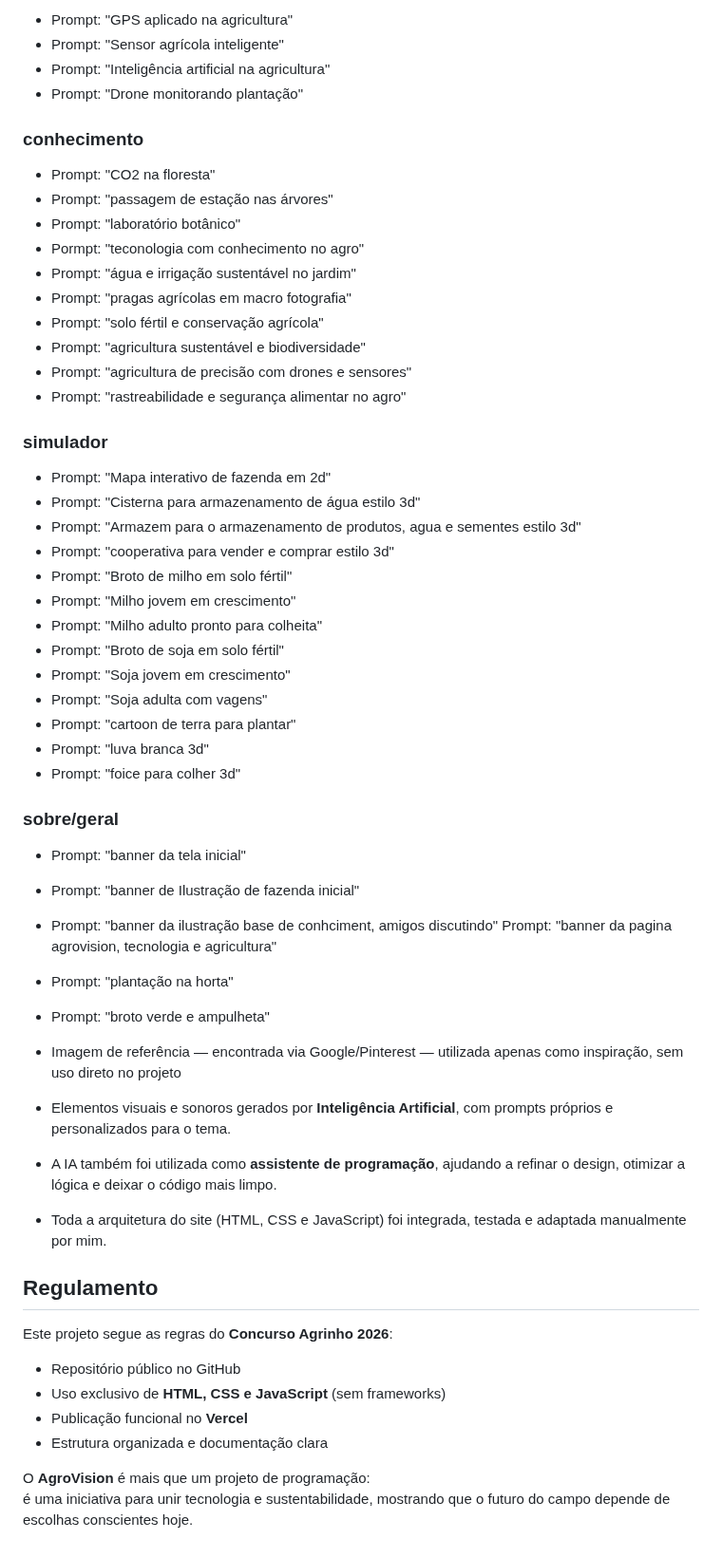
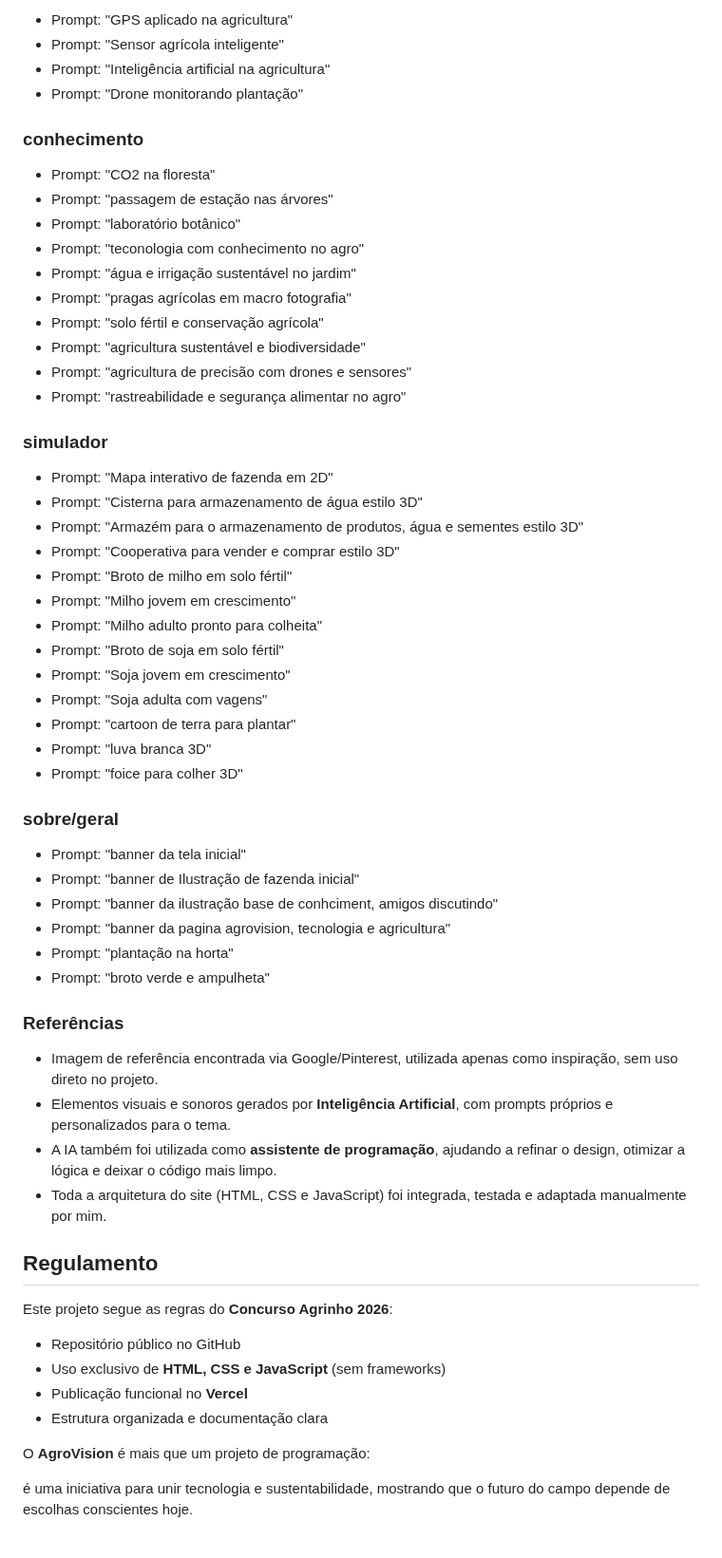
Before and after one commit to JoyceRosana/AgroVison, a Markdown page: README.md, the part around one of its changes. Shown at 95% size. GitHub-like rendering.

```diff
--- a/README.md
+++ b/README.md
@@ -197,55 +209,65 @@ Abaixo estão os prompts utilizados para cada grupo de imagens:
 
-- Prompt: "GPS aplicado na agricultura"
-- Prompt: "Sensor agrícola inteligente"
-- Prompt: "Inteligência artificial na agricultura"
-- Prompt: "Drone monitorando plantação"
+* Prompt: "GPS aplicado na agricultura"
+* Prompt: "Sensor agrícola inteligente"
+* Prompt: "Inteligência artificial na agricultura"
+* Prompt: "Drone monitorando plantação"
 
- ### conhecimento
-- Prompt: "CO2 na floresta"
-- Prompt: "passagem de estação nas árvores"
-- Prompt: "laboratório botânico"
-- Pormpt: "teconologia com conhecimento no agro"
-- Prompt: "água e irrigação sustentável no jardim"
-- Prompt: "pragas agrícolas em macro fotografia"
-- Prompt: "solo fértil e conservação agrícola"
-- Prompt: "agricultura sustentável e biodiversidade"
-- Prompt: "agricultura de precisão com drones e sensores"
-- Prompt: "rastreabilidade e segurança alimentar no agro"
+### conhecimento
+
+* Prompt: "CO2 na floresta"
+* Prompt: "passagem de estação nas árvores"
+* Prompt: "laboratório botânico"
+* Prompt: "teconologia com conhecimento no agro"
+* Prompt: "água e irrigação sustentável no jardim"
+* Prompt: "pragas agrícolas em macro fotografia"
+* Prompt: "solo fértil e conservação agrícola"
+* Prompt: "agricultura sustentável e biodiversidade"
+* Prompt: "agricultura de precisão com drones e sensores"
+* Prompt: "rastreabilidade e segurança alimentar no agro"
 
 ### simulador
-- Prompt: "Mapa interativo de fazenda em 2d"
-- Prompt: "Cisterna para armazenamento de água estilo 3d"
-- Prompt: "Armazem para o armazenamento de produtos, agua e sementes estilo 3d"
-- Prompt: "cooperativa para vender e comprar estilo 3d"
--  Prompt: "Broto de milho em solo fértil"
-- Prompt: "Milho jovem em crescimento"
-- Prompt: "Milho adulto pronto para colheita"
-- Prompt: "Broto de soja em solo fértil"
-- Prompt: "Soja jovem em crescimento"
-- Prompt: "Soja adulta com vagens"
-- Prompt: "cartoon de terra para plantar"
-- Prompt: "luva branca 3d"
-- Prompt: "foice para colher 3d"
+
+* Prompt: "Mapa interativo de fazenda em 2D"
+* Prompt: "Cisterna para armazenamento de água estilo 3D"
+* Prompt: "Armazém para o armazenamento de produtos, água e sementes estilo 3D"
+* Prompt: "Cooperativa para vender e comprar estilo 3D"
+* Prompt: "Broto de milho em solo fértil"
+* Prompt: "Milho jovem em crescimento"
+* Prompt: "Milho adulto pronto para colheita"
+* Prompt: "Broto de soja em solo fértil"
+* Prompt: "Soja jovem em crescimento"
+* Prompt: "Soja adulta com vagens"
+* Prompt: "cartoon de terra para plantar"
+* Prompt: "luva branca 3D"
+* Prompt: "foice para colher 3D"
 
 ### sobre/geral
-- Prompt: "banner da tela inicial"
-- Prompt: "banner de Ilustração de fazenda inicial"
-- Prompt: "banner da ilustração base de conhciment, amigos discutindo"
-  Prompt: "banner da pagina agrovision, tecnologia e agricultura"
-- Prompt: "plantação na horta"
-- Prompt: "broto verde e ampulheta"
 
-- Imagem de referência — encontrada via Google/Pinterest — utilizada apenas como inspiração, sem uso direto no projeto
-- Elementos visuais e sonoros gerados por **Inteligência Artificial**, com prompts próprios e personalizados para o tema.
-- A IA também foi utilizada como **assistente de programação**, ajudando a refinar o design, otimizar a lógica e deixar o código mais limpo.
-- Toda a arquitetura do site (HTML, CSS e JavaScript) foi integrada, testada e adaptada manualmente por mim.
+* Prompt: "banner da tela inicial"
+* Prompt: "banner de Ilustração de fazenda inicial"
+* Prompt: "banner da ilustração base de conhciment, amigos discutindo"
+* Prompt: "banner da pagina agrovision, tecnologia e agricultura"
+* Prompt: "plantação na horta"
+* Prompt: "broto verde e ampulheta"
 
-##  Regulamento
+### Referências
+
+* Imagem de referência encontrada via Google/Pinterest, utilizada apenas como inspiração, sem uso direto no projeto.
+* Elementos visuais e sonoros gerados por **Inteligência Artificial**, com prompts próprios e personalizados para o tema.
+* A IA também foi utilizada como **assistente de programação**, ajudando a refinar o design, otimizar a lógica e deixar o código mais limpo.
+* Toda a arquitetura do site (HTML, CSS e JavaScript) foi integrada, testada e adaptada manualmente por mim.
+
+## Regulamento
+
 Este projeto segue as regras do **Concurso Agrinho 2026**:
-- Repositório público no GitHub
-- Uso exclusivo de **HTML, CSS e JavaScript** (sem frameworks)
-- Publicação funcional no **Vercel**
-- Estrutura organizada e documentação clara
 
- O **AgroVision** é mais que um projeto de programação:
+* Repositório público no GitHub
+* Uso exclusivo de **HTML, CSS e JavaScript** (sem frameworks)
+* Publicação funcional no **Vercel**
+* Estrutura organizada e documentação clara
+
+
+
+O **AgroVision** é mais que um projeto de programação:
+
 é uma iniciativa para unir tecnologia e sustentabilidade, mostrando que o futuro do campo depende de escolhas conscientes hoje.
```
Also changed, not shown: other parts of README.md (+61 -49 lines).
